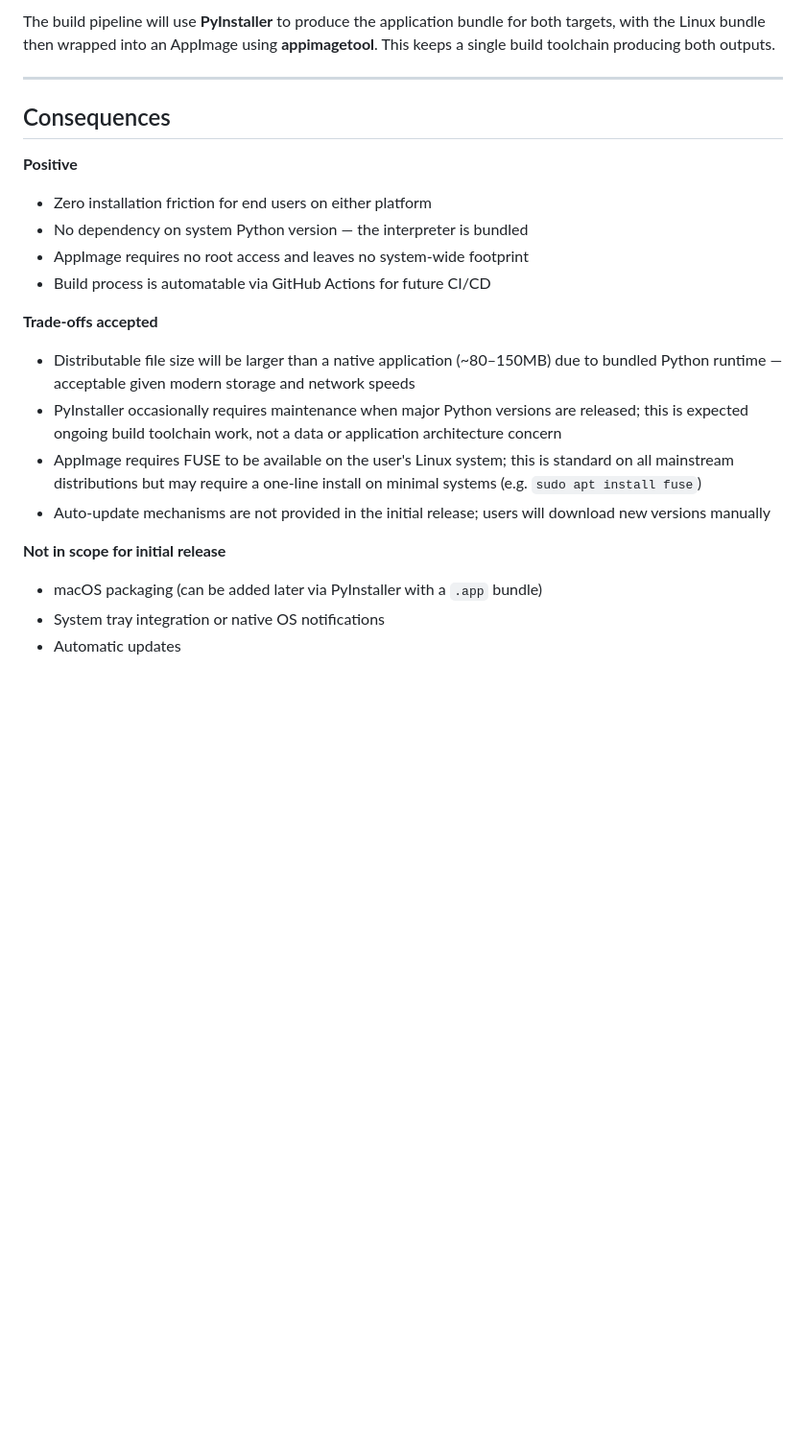
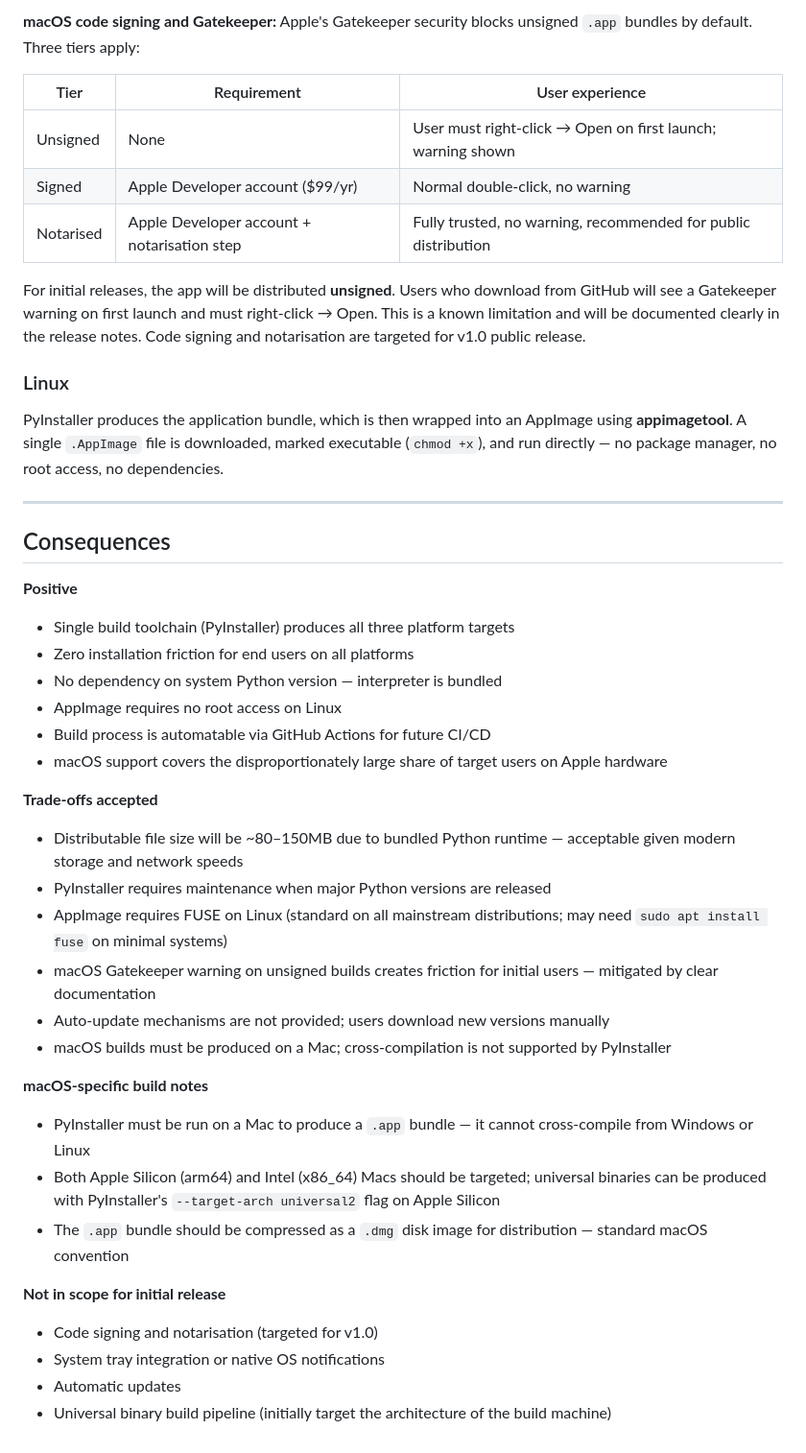
Before and after one commit to Wooloomooloo2/my-retirement-life, a Markdown page: docs/adr/ADR-002-packaging-strategy.md, the part around one of its changes. Shown at 96% size. Drawn GitHub-style; blank space fills up the shorter version.

Commit message:
Updated for Mac
Added Mac packaging for MVP and to ADR

```diff
--- a/docs/adr/ADR-002-packaging-strategy.md
+++ b/docs/adr/ADR-002-packaging-strategy.md
@@ -40,23 +47,44 @@ On **Linux**, AppImage is the best match for the portability requirement. A sing
 
-The build pipeline will use **PyInstaller** to produce the application bundle for both targets, with the Linux bundle then wrapped into an AppImage using **appimagetool**. This keeps a single build toolchain producing both outputs.
+**macOS code signing and Gatekeeper:** Apple's Gatekeeper security blocks unsigned `.app` bundles by default. Three tiers apply:
+
+| Tier | Requirement | User experience |
+|------|-------------|-----------------|
+| Unsigned | None | User must right-click → Open on first launch; warning shown |
+| Signed | Apple Developer account ($99/yr) | Normal double-click, no warning |
+| Notarised | Apple Developer account + notarisation step | Fully trusted, no warning, recommended for public distribution |
+
+For initial releases, the app will be distributed **unsigned**. Users who download from GitHub will see a Gatekeeper warning on first launch and must right-click → Open. This is a known limitation and will be documented clearly in the release notes. Code signing and notarisation are targeted for v1.0 public release.
+
+### Linux
+PyInstaller produces the application bundle, which is then wrapped into an AppImage using **appimagetool**. A single `.AppImage` file is downloaded, marked executable (`chmod +x`), and run directly — no package manager, no root access, no dependencies.
 
 ---
 
 ## Consequences
 
 **Positive**
-- Zero installation friction for end users on either platform
-- No dependency on system Python version — the interpreter is bundled
-- AppImage requires no root access and leaves no system-wide footprint
+- Single build toolchain (PyInstaller) produces all three platform targets
+- Zero installation friction for end users on all platforms
+- No dependency on system Python version — interpreter is bundled
+- AppImage requires no root access on Linux
 - Build process is automatable via GitHub Actions for future CI/CD
+- macOS support covers the disproportionately large share of target users on Apple hardware
 
 **Trade-offs accepted**
-- Distributable file size will be larger than a native application (~80–150MB) due to bundled Python runtime — acceptable given modern storage and network speeds
-- PyInstaller occasionally requires maintenance when major Python versions are released; this is expected ongoing build toolchain work, not a data or application architecture concern
-- AppImage requires FUSE to be available on the user's Linux system; this is standard on all mainstream distributions but may require a one-line install on minimal systems (e.g. `sudo apt install fuse`)
-- Auto-update mechanisms are not provided in the initial release; users will download new versions manually
+- Distributable file size will be ~80–150MB due to bundled Python runtime — acceptable given modern storage and network speeds
+- PyInstaller requires maintenance when major Python versions are released
+- AppImage requires FUSE on Linux (standard on all mainstream distributions; may need `sudo apt install fuse` on minimal systems)
+- macOS Gatekeeper warning on unsigned builds creates friction for initial users — mitigated by clear documentation
+- Auto-update mechanisms are not provided; users download new versions manually
+- macOS builds must be produced on a Mac; cross-compilation is not supported by PyInstaller
+
+**macOS-specific build notes**
+- PyInstaller must be run on a Mac to produce a `.app` bundle — it cannot cross-compile from Windows or Linux
+- Both Apple Silicon (arm64) and Intel (x86_64) Macs should be targeted; universal binaries can be produced with PyInstaller's `--target-arch universal2` flag on Apple Silicon
+- The `.app` bundle should be compressed as a `.dmg` disk image for distribution — standard macOS convention
 
 **Not in scope for initial release**
-- macOS packaging (can be added later via PyInstaller with a `.app` bundle)
+- Code signing and notarisation (targeted for v1.0)
 - System tray integration or native OS notifications
 - Automatic updates
+- Universal binary build pipeline (initially target the architecture of the build machine)
```
Also changed, not shown: other parts of docs/adr/ADR-002-packaging-strategy.md (+19 -12 lines), docs/requirements/mvp.md (+2 -2 lines).
